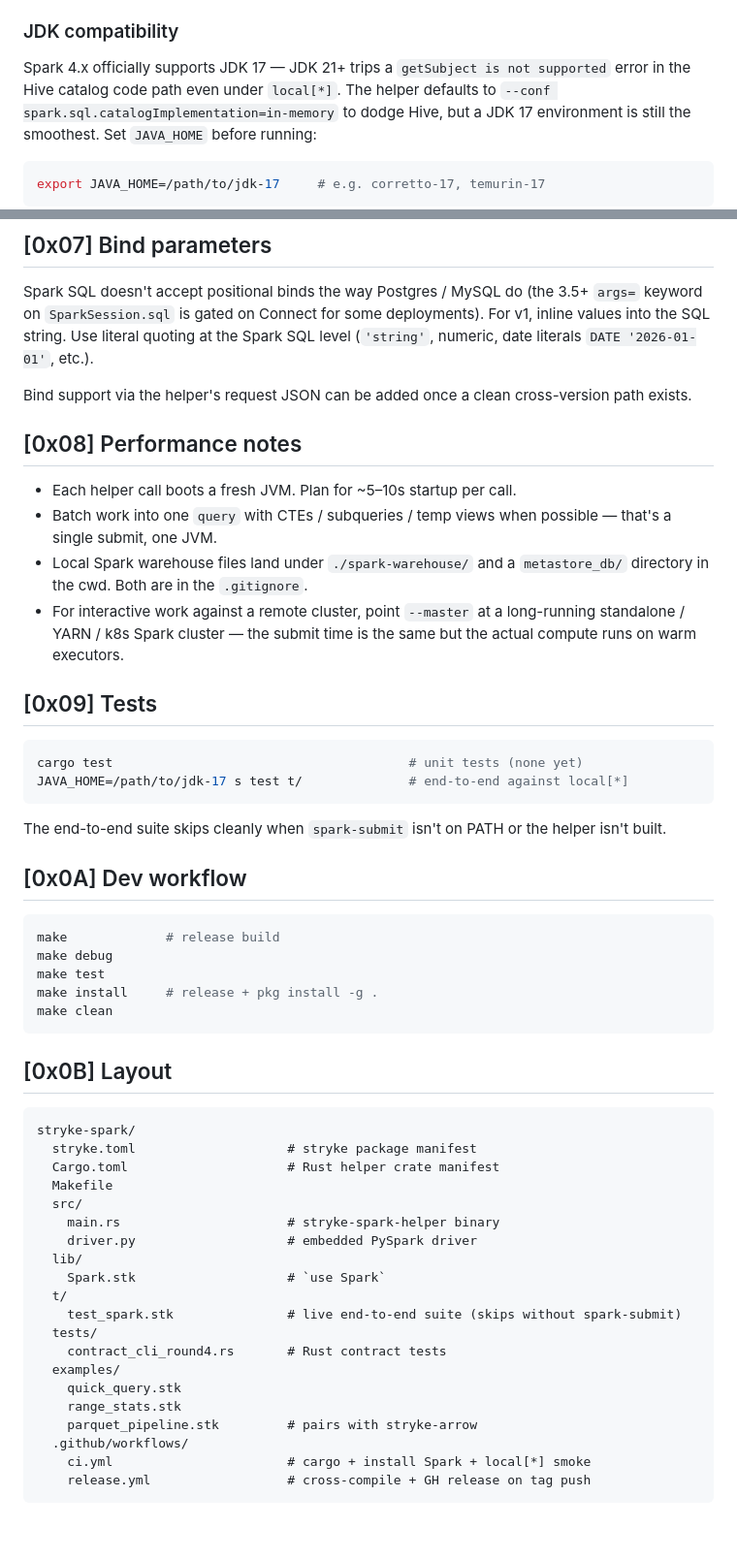
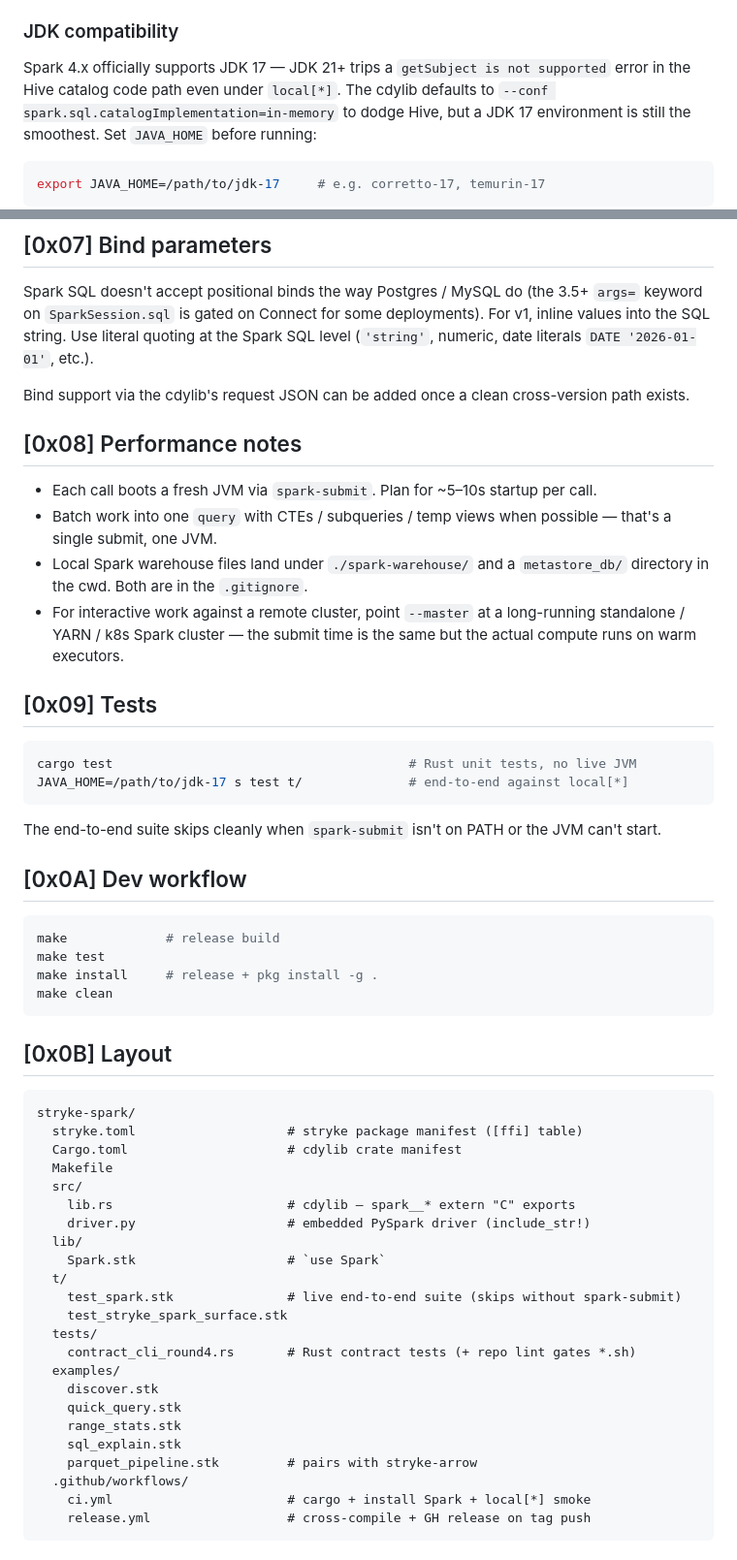
Before and after one commit to MenkeTechnologies/stryke-spark, a Markdown page: README.md, 2 parts joined by grey strips. Shown at 97% size. Drawn GitHub-style; blank space fills up the shorter version.

````diff
--- a/README.md
+++ b/README.md
@@ -92,7 +91,7 @@ apache-spark`, your distro's package, or unpack a tarball and set
 
 Spark 4.x officially supports JDK 17 — JDK 21+ trips a
 `getSubject is not supported` error in the Hive catalog code path even
-under `local[*]`. The helper defaults to
+under `local[*]`. The cdylib defaults to
 `--conf spark.sql.catalogImplementation=in-memory` to dodge Hive, but a
 JDK 17 environment is still the smoothest. Set `JAVA_HOME` before running:
 
@@ -283,12 +222,12 @@ deployments). For v1, inline values into the SQL string. Use literal
 quoting at the Spark SQL level (`'string'`, numeric, date literals
 `DATE '2026-01-01'`, etc.).
 
-Bind support via the helper's request JSON can be added once a clean
+Bind support via the cdylib's request JSON can be added once a clean
 cross-version path exists.
 
 ## [0x08] Performance notes
 
-* Each helper call boots a fresh JVM. Plan for ~5–10s startup per call.
+* Each call boots a fresh JVM via `spark-submit`. Plan for ~5–10s startup per call.
 * Batch work into one `query` with CTEs / subqueries / temp views when
   possible — that's a single submit, one JVM.
 * Local Spark warehouse files land under `./spark-warehouse/` and a
@@ -300,18 +239,17 @@ cross-version path exists.
 ## [0x09] Tests
 
 ```sh
-cargo test                                       # unit tests (none yet)
+cargo test                                       # Rust unit tests, no live JVM
 JAVA_HOME=/path/to/jdk-17 s test t/              # end-to-end against local[*]
 ```
 
 The end-to-end suite skips cleanly when `spark-submit` isn't on PATH or
-the helper isn't built.
+the JVM can't start.
 
 ## [0x0A] Dev workflow
 
 ```sh
 make             # release build
-make debug
 make test
 make install     # release + pkg install -g .
 make clean
@@ -321,21 +259,24 @@ make clean
 
 ```
 stryke-spark/
-  stryke.toml                    # stryke package manifest
-  Cargo.toml                     # Rust helper crate manifest
+  stryke.toml                    # stryke package manifest ([ffi] table)
+  Cargo.toml                     # cdylib crate manifest
   Makefile
   src/
-    main.rs                      # stryke-spark-helper binary
-    driver.py                    # embedded PySpark driver
+    lib.rs                       # cdylib — spark__* extern "C" exports
+    driver.py                    # embedded PySpark driver (include_str!)
   lib/
     Spark.stk                    # `use Spark`
   t/
     test_spark.stk               # live end-to-end suite (skips without spark-submit)
+    test_stryke_spark_surface.stk
   tests/
-    contract_cli_round4.rs       # Rust contract tests
+    contract_cli_round4.rs       # Rust contract tests (+ repo lint gates *.sh)
   examples/
+    discover.stk
     quick_query.stk
     range_stats.stk
+    sql_explain.stk
     parquet_pipeline.stk         # pairs with stryke-arrow
   .github/workflows/
     ci.yml                       # cargo + install Spark + local[*] smoke
````
Also changed, not shown: other parts of README.md (+22 -83 lines).
